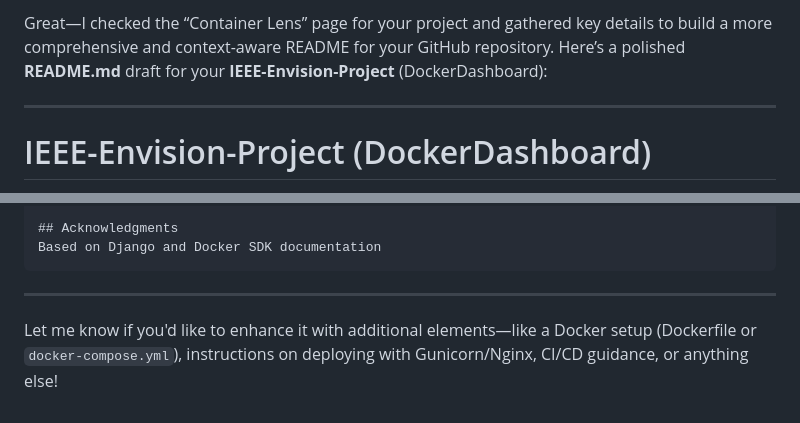
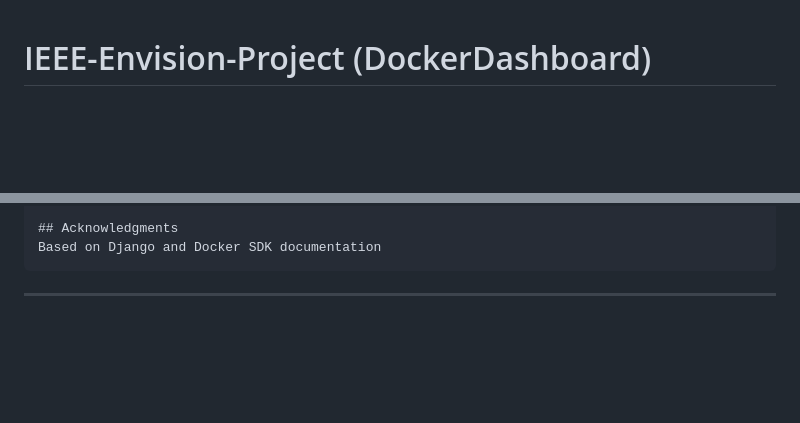
Before and after one commit to Prabhav-P2006/IEEE-Envision-Project, a Markdown page: README.md, 2 parts joined by grey strips. GitHub-like rendering; blank space fills up the shorter version.

````diff
--- a/README.md
+++ b/README.md
@@ -1,7 +1,3 @@
-Great—I checked the “Container Lens” page for your project and gathered key details to build a more comprehensive and context-aware README for your GitHub repository. Here’s a polished **README.md** draft for your **IEEE-Envision-Project** (DockerDashboard):
-
----
-
 # IEEE-Envision-Project (DockerDashboard)
 
 **A web-based Docker container management system built with Django and the Python Docker SDK.** It offers users a secure dashboard to manage Docker containers through actions like start, stop, pause, resume, delete, and view logs—without needing CLI commands. ([IEEE NITK | Corpus][1])
@@ -162,7 +158,3 @@ Based on Django and Docker SDK documentation
 ```
 
 ---
-
-Let me know if you'd like to enhance it with additional elements—like a Docker setup (Dockerfile or `docker-compose.yml`), instructions on deploying with Gunicorn/Nginx, CI/CD guidance, or anything else!
-
-[1]: https://ieee.nitk.ac.in/virtual_expo/report/123?utm_source=chatgpt.com "Container Lens | Virtual Expo | Corpus - IEEE NITK"
````
